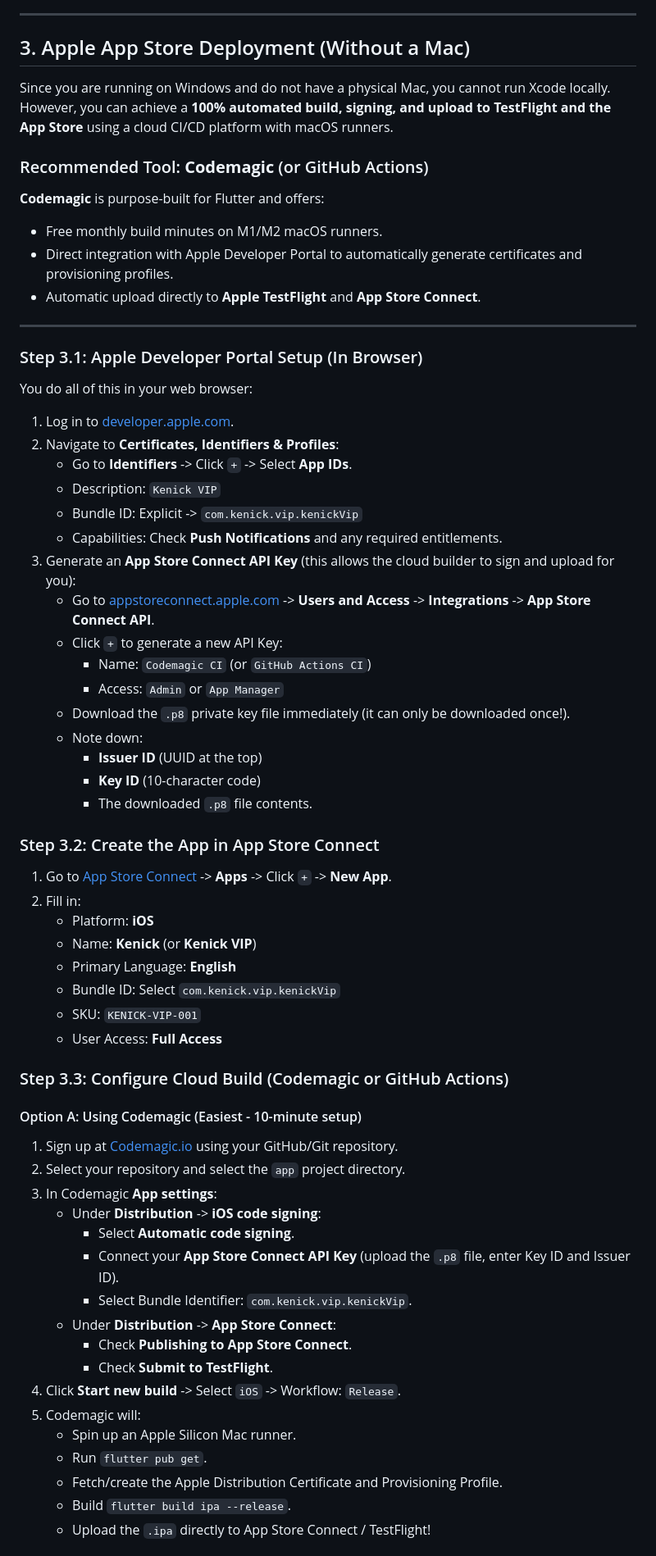
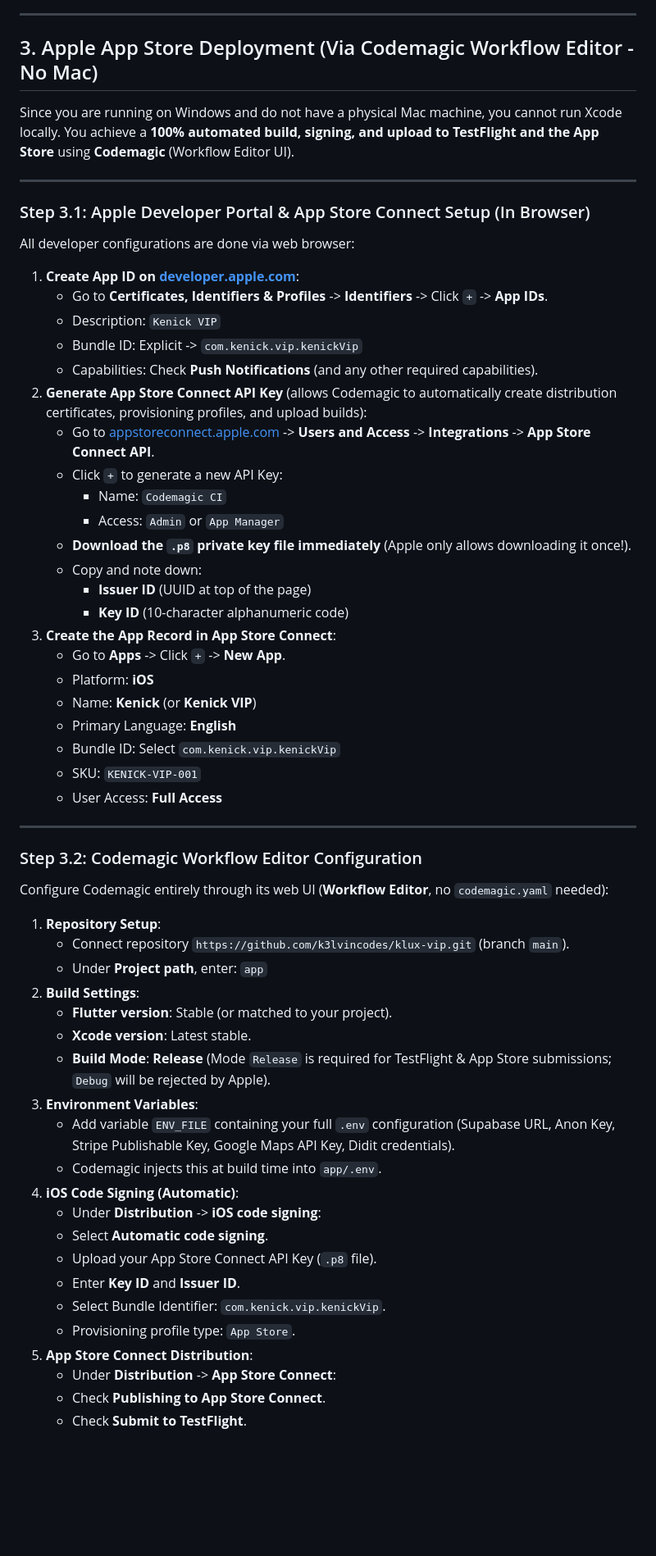
Before and after one commit to k3lvincodes/klux-vip, a Markdown page: docs/store-deployment-plan.md, the part around one of its changes. Shown at 82% size. Drawn GitHub-style; blank space fills up the shorter version.

Commit message:
docs: update iOS deployment guide to Codemagic Workflow Editor with DiditSDK & icon compliance solutions

```diff
--- a/docs/store-deployment-plan.md
+++ b/docs/store-deployment-plan.md
@@ -130,40 +130,30 @@ Your compiled bundle will be generated at:
 
 ---
 
-## 3. Apple App Store Deployment (Without a Mac)
+## 3. Apple App Store Deployment (Via Codemagic Workflow Editor - No Mac)
 
-Since you are running on Windows and do not have a physical Mac, you cannot run Xcode locally. However, you can achieve a **100% automated build, signing, and upload to TestFlight and the App Store** using a cloud CI/CD platform with macOS runners.
-
-### Recommended Tool: **Codemagic** (or GitHub Actions)
-**Codemagic** is purpose-built for Flutter and offers:
-- Free monthly build minutes on M1/M2 macOS runners.
-- Direct integration with Apple Developer Portal to automatically generate certificates and provisioning profiles.
-- Automatic upload directly to **Apple TestFlight** and **App Store Connect**.
+Since you are running on Windows and do not have a physical Mac machine, you cannot run Xcode locally. You achieve a **100% automated build, signing, and upload to TestFlight and the App Store** using **Codemagic** (Workflow Editor UI).
 
 ---
 
-### Step 3.1: Apple Developer Portal Setup (In Browser)
-You do all of this in your web browser:
-1. Log in to [developer.apple.com](https://developer.apple.com/account/).
-2. Navigate to **Certificates, Identifiers & Profiles**:
-   - Go to **Identifiers** -> Click `+` -> Select **App IDs**.
+### Step 3.1: Apple Developer Portal & App Store Connect Setup (In Browser)
+All developer configurations are done via web browser:
+1. **Create App ID on [developer.apple.com](https://developer.apple.com/account/)**:
+   - Go to **Certificates, Identifiers & Profiles** -> **Identifiers** -> Click `+` -> **App IDs**.
    - Description: `Kenick VIP`
    - Bundle ID: Explicit -> `com.kenick.vip.kenickVip`
-   - Capabilities: Check **Push Notifications** and any required entitlements.
-3. Generate an **App Store Connect API Key** (this allows the cloud builder to sign and upload for you):
+   - Capabilities: Check **Push Notifications** (and any other required capabilities).
+2. **Generate App Store Connect API Key** (allows Codemagic to automatically create distribution certificates, provisioning profiles, and upload builds):
    - Go to [appstoreconnect.apple.com](https://appstoreconnect.apple.com/) -> **Users and Access** -> **Integrations** -> **App Store Connect API**.
    - Click `+` to generate a new API Key:
-     - Name: `Codemagic CI` (or `GitHub Actions CI`)
+     - Name: `Codemagic CI`
      - Access: `Admin` or `App Manager`
-   - Download the `.p8` private key file immediately (it can only be downloaded once!).
-   - Note down:
-     - **Issuer ID** (UUID at the top)
-     - **Key ID** (10-character code)
-     - The downloaded `.p8` file contents.
-
-### Step 3.2: Create the App in App Store Connect
-1. Go to [App Store Connect](https://appstoreconnect.apple.com/) -> **Apps** -> Click `+` -> **New App**.
-2. Fill in:
+   - **Download the `.p8` private key file immediately** (Apple only allows downloading it once!).
+   - Copy and note down:
+     - **Issuer ID** (UUID at top of the page)
+     - **Key ID** (10-character alphanumeric code)
+3. **Create the App Record in App Store Connect**:
+   - Go to **Apps** -> Click `+` -> **New App**.
    - Platform: **iOS**
    - Name: **Kenick** (or **Kenick VIP**)
    - Primary Language: **English**
@@ -171,24 +161,31 @@ You do all of this in your web browser:
    - SKU: `KENICK-VIP-001`
    - User Access: **Full Access**
 
-### Step 3.3: Configure Cloud Build (Codemagic or GitHub Actions)
+---
 
-#### Option A: Using Codemagic (Easiest - 10-minute setup)
-1. Sign up at [Codemagic.io](https://codemagic.io/) using your GitHub/Git repository.
-2. Select your repository and select the `app` project directory.
-3. In Codemagic **App settings**:
+### Step 3.2: Codemagic Workflow Editor Configuration
+
+Configure Codemagic entirely through its web UI (**Workflow Editor**, no `codemagic.yaml` needed):
+
+1. **Repository Setup**:
+   - Connect repository `https://github.com/k3lvincodes/klux-vip.git` (branch `main`).
+   - Under **Project path**, enter: `app`
+2. **Build Settings**:
+   - **Flutter version**: Stable (or matched to your project).
+   - **Xcode version**: Latest stable.
+   - **Build Mode**: **Release** (Mode `Release` is required for TestFlight & App Store submissions; `Debug` will be rejected by Apple).
+3. **Environment Variables**:
+   - Add variable `ENV_FILE` containing your full `.env` configuration (Supabase URL, Anon Key, Stripe Publishable Key, Google Maps API Key, Didit credentials).
+   - Codemagic injects this at build time into `app/.env`.
+4. **iOS Code Signing (Automatic)**:
    - Under **Distribution** -> **iOS code signing**:
-     - Select **Automatic code signing**.
-     - Connect your **App Store Connect API Key** (upload the `.p8` file, enter Key ID and Issuer ID).
-     - Select Bundle Identifier: `com.kenick.vip.kenickVip`.
+   - Select **Automatic code signing**.
+   - Upload your App Store Connect API Key (`.p8` file).
+   - Enter **Key ID** and **Issuer ID**.
+   - Select Bundle Identifier: `com.kenick.vip.kenickVip`.
+   - Provisioning profile type: `App Store`.
+5. **App Store Connect Distribution**:
    - Under **Distribution** -> **App Store Connect**:
-     - Check **Publishing to App Store Connect**.
-     - Check **Submit to TestFlight**.
-4. Click **Start new build** -> Select `iOS` -> Workflow: `Release`.
-5. Codemagic will:
-   - Spin up an Apple Silicon Mac runner.
-   - Run `flutter pub get`.
-   - Fetch/create the Apple Distribution Certificate and Provisioning Profile.
-   - Build `flutter build ipa --release`.
-   - Upload the `.ipa` directly to App Store Connect / TestFlight!
+   - Check **Publishing to App Store Connect**.
+   - Check **Submit to TestFlight**.
 
```
Also changed, not shown: other parts of docs/store-deployment-plan.md (+63 -16 lines).
